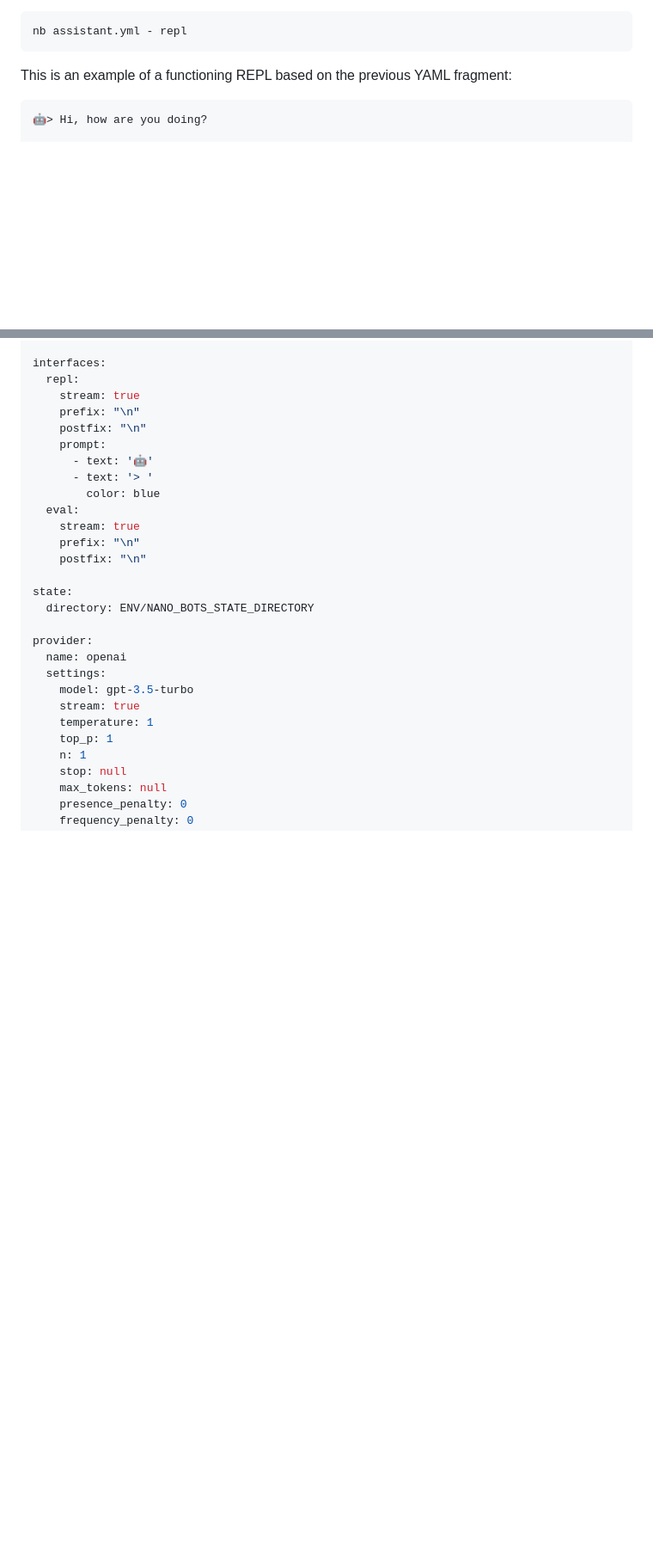
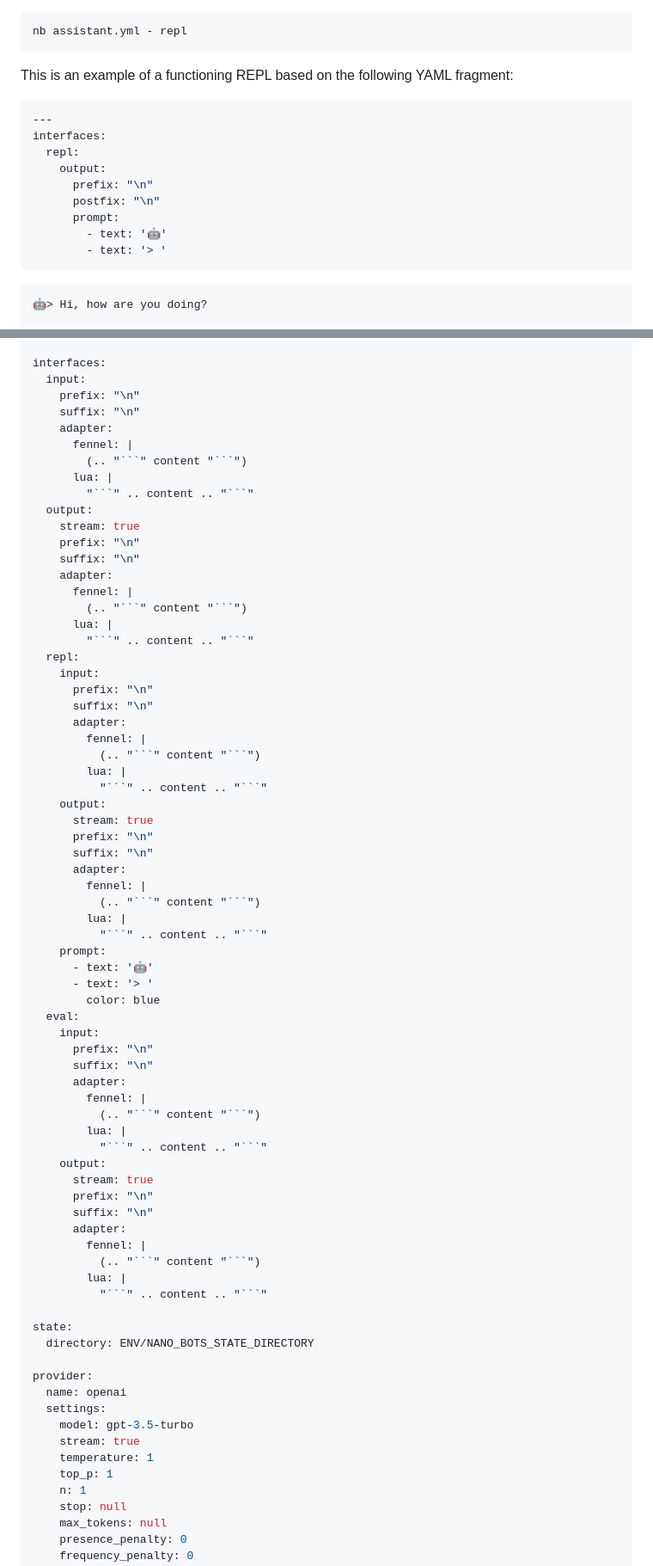
Before and after one commit to icebaker/nano-bots-spec, a Markdown page: docs/README.md, 2 parts joined by grey strips. Shown: that part at 86% size. Rendered like a GitHub page; blank space fills up the shorter version.

Commit message:
introducing adapters

````diff
--- a/docs/README.md
+++ b/docs/README.md
@@ -240,7 +278,19 @@ An implementation would likely provide access to the REPL as follows:
 nb assistant.yml - repl
 ```
 
-This is an example of a functioning REPL based on the previous YAML fragment:
+This is an example of a functioning REPL based on the following YAML fragment:
+
+```yaml
+---
+interfaces:
+  repl:
+    output:
+      prefix: "\n"
+      postfix: "\n"
+      prompt:
+        - text: '🤖'
+        - text: '> '
+```
 
 ```text
 🤖> Hi, how are you doing?
@@ -557,18 +651,63 @@ behaviors:
     instruction: Provide a welcome message.
 
 interfaces:
-  repl:
+  input:
+    prefix: "\n"
+    suffix: "\n"
+    adapter:
+      fennel: |
+        (.. "```" content "```")
+      lua: |
+        "```" .. content .. "```"
+  output:
     stream: true
     prefix: "\n"
-    postfix: "\n"
+    suffix: "\n"
+    adapter:
+      fennel: |
+        (.. "```" content "```")
+      lua: |
+        "```" .. content .. "```"
+  repl:
+    input:
+      prefix: "\n"
+      suffix: "\n"
+      adapter:
+        fennel: |
+          (.. "```" content "```")
+        lua: |
+          "```" .. content .. "```"
+    output:
+      stream: true
+      prefix: "\n"
+      suffix: "\n"
+      adapter:
+        fennel: |
+          (.. "```" content "```")
+        lua: |
+          "```" .. content .. "```"
     prompt:
       - text: '🤖'
       - text: '> '
         color: blue
   eval:
-    stream: true
-    prefix: "\n"
-    postfix: "\n"
+    input:
+      prefix: "\n"
+      suffix: "\n"
+      adapter:
+        fennel: |
+          (.. "```" content "```")
+        lua: |
+          "```" .. content .. "```"
+    output:
+      stream: true
+      prefix: "\n"
+      suffix: "\n"
+      adapter:
+        fennel: |
+          (.. "```" content "```")
+        lua: |
+          "```" .. content .. "```"
 
 state:
   directory: ENV/NANO_BOTS_STATE_DIRECTORY
````
Also changed, not shown: other parts of docs/README.md (+93 -11 lines).
